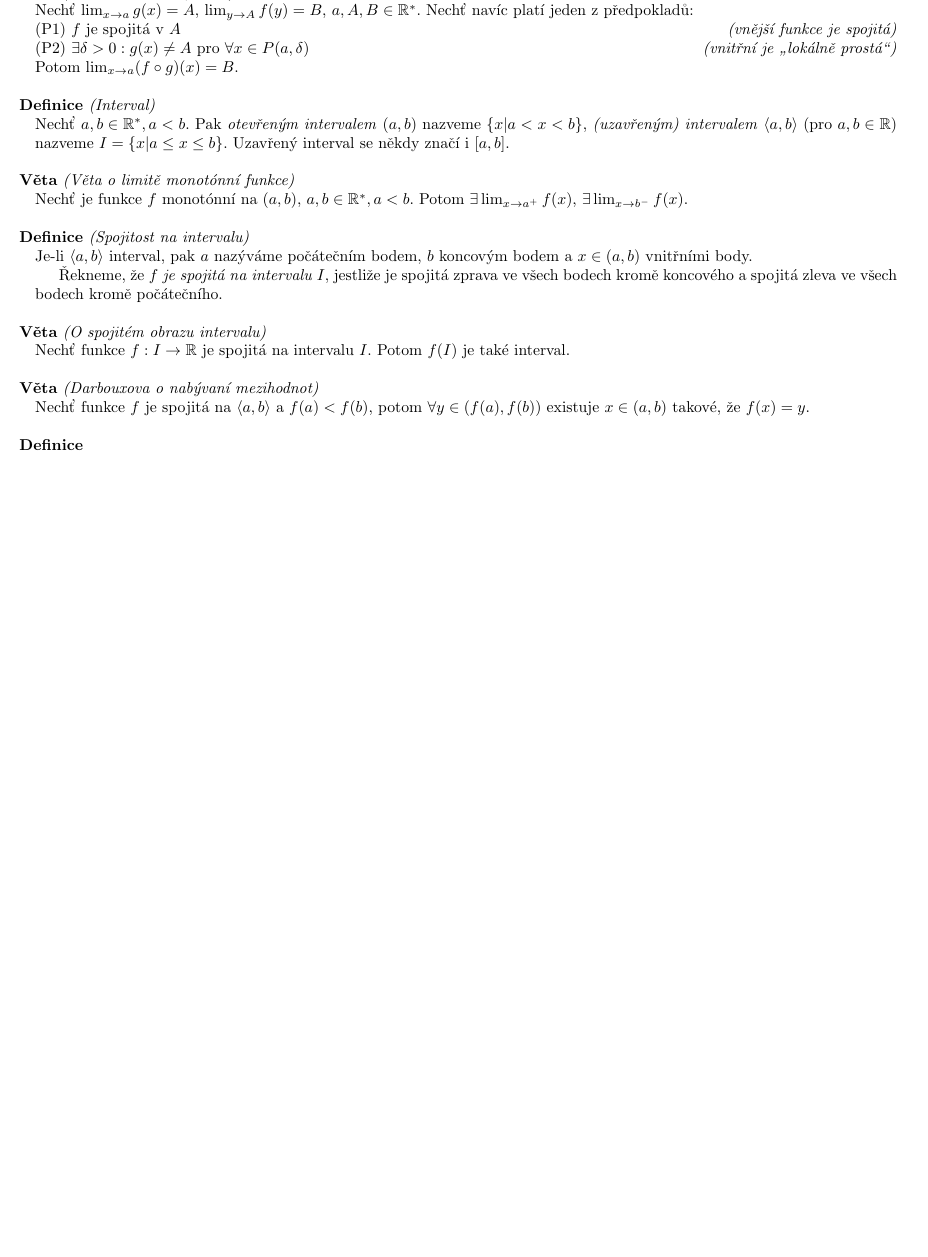
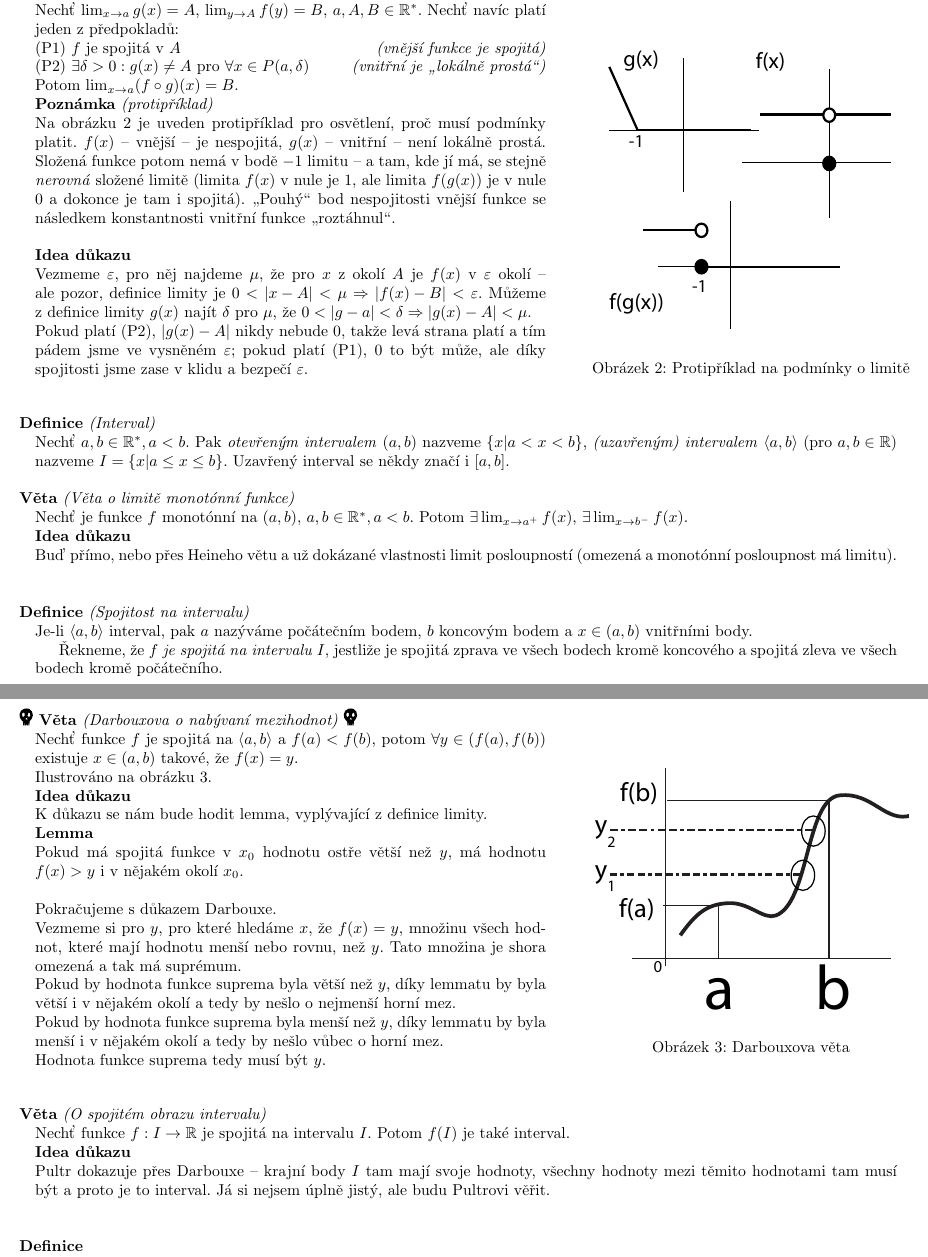
Before and after one commit to agentydragon/mff-statnice, a LaTeX document (bc/Matematika_02.tex, which reads bc/matematika/02_Zaklady_diferencialniho_poctu.tex): part of page 4 of 10 before the commit and two parts of pages 4 and 5 of 11 after it, the two joined at a grey line, cut so that both start at the same text, the shorter picture padded with empty space. Compiled offline with pdfLaTeX; the source files are stored in an older character set and shown here as Unicode.

Commit message:
darboux a spol

```diff
--- a/bc/matematika/02_Zaklady_diferencialniho_poctu.tex
+++ b/bc/matematika/02_Zaklady_diferencialniho_poctu.tex
@@ -152,12 +152,28 @@
 \end{pitemize}
 \end{e}
 
+\obrazekvpravominipage{matematika/obrazky/protipriklad_slozena}{Protipříklad na podmínky o limitě}{fig:protipriklad_slozena}{0.4}{0.6}{
+
 \begin{e}{Věta}{0}{O limitě složené funkce}
 Nechť $\lim_{x \rightarrow a} g(x) = A$, $\lim_{y \rightarrow A} f(y) = B$, $a, A, B \in \mathbb{R}^{*}$. Nechť navíc platí jeden z předpokladů:\\
-(P1) $f$ je spojitá v $A$\hfill \textit{(vnější funkce je spojitá)}\\
-(P2) $\exists \delta > 0: g(x) \neq A$ pro $\forall x \in P(a, \delta)$\hfill \textit{(vnitřní je \uv{lokálně prostá})}\\
+(P1) $f$ je spojitá v $A$\hfill \emph{(vnější funkce je spojitá)}
+
+(P2) $\exists \delta > 0: g(x) \neq A$ pro $\forall x \in P(a, \delta)$\hfill \emph{(vnitřní je \uv{lokálně prostá})}
+
 Potom $\lim_{x \rightarrow a} (f \circ g)(x) = B$.
+
+\begin{e}{Poznámka}{0}{protipříklad}
+	Na obrázku \ref{fig:protipriklad_slozena} je uveden protipříklad pro osvětlení, proč musí podmínky platit. $f(x)$ -- vnější -- je nespojitá, $g(x)$ -- vnitřní -- není lokálně prostá. Složená funkce potom nemá v~bodě $-1$ limitu -- a tam, kde jí má, se stejně \emph{nerovná} složené limitě (limita $f(x)$ v~nule je 1, ale limita $f(g(x))$ je v~nule 0 a dokonce je tam i spojitá). \uv{Pouhý} bod nespojitosti vnější funkce se následkem konstantnosti vnitřní funkce \uv{roztáhnul}.
 \end{e}
+
+\begin{e}{Idea důkazu}{0}{0}
+  Vezmeme $\varepsilon$, pro něj najdeme $\mu$, že pro $x$ z~okolí $A$ je $f(x)$ v~$\varepsilon$ okolí -- ale pozor, definice limity je $0 < \left|x-A\right| < \mu \Rightarrow \left|f(x)-B\right|<\varepsilon$. Můžeme z~definice limity $g(x)$ najít $\delta$ pro $\mu$, že $0 < \left|g-a\right| < \delta \Rightarrow \left|g(x)-A\right|<\mu$.
+
+Pokud platí (P2), $\left|g(x)-A\right|$ nikdy nebude 0, takže levá strana platí a tím pádem jsme ve vysněném $\varepsilon$; pokud platí (P1), 0 to být může, ale díky spojitosti jsme zase v~klidu a bezpečí $\varepsilon$.
+\end{e}
+
+\end{e}
+}
 
 \begin{e}{Definice}{0}{Interval}
 Nechť $a, b \in \mathbb{R}^{*}, a < b$. Pak \emph{otevřeným intervalem} $(a, b)$ nazveme $\{x | a<x<b\}$, \emph{(uzavřeným) intervalem} $\left<a, b\right>$ (pro $a, b \in \mathbb{R}$) nazveme $I=\{x | a \le x \le b\}$. Uzavřený interval se někdy značí i $[a,b]$.
@@ -165,6 +181,11 @@
 
 \begin{e}{Věta}{0}{Věta o limitě monotónní funkce}
 Nechť je funkce $f$ monotónní na $(a, b)$, $a, b \in \mathbb{R}^{*}, a < b$. Potom $\exists \lim_{x \rightarrow a^{+}} f(x)$, $\exists \lim_{x \rightarrow b^{-}} f(x)$.
+
+\begin{e}{Idea důkazu}{0}{0}
+    Buď přímo, nebo přes Heineho větu a už dokázané vlastnosti limit posloupností (omezená a monotónní posloupnost má limitu).
+\end{e}
+
 \end{e}
 
 \begin{e}{Definice}{0}{Spojitost na intervalu}
@@ -173,12 +194,43 @@
 Řekneme, že $f$ \emph{je spojitá na intervalu $I$}, jestliže je spojitá zprava ve všech bodech kromě koncového a spojitá zleva ve všech bodech kromě počátečního.
 \end{e}
 
+
+\obrazekvpravominipage{matematika/obrazky/darboux}{Darbouxova věta}{fig:darboux}{0.4}{0.6}{
+
+\begin{e}{Věta}{1}{Darbouxova o nabývaní mezihodnot}
+Nechť funkce $f$ je spojitá na $\left<a, b\right>$ a $f(a)<f(b)$, potom $\forall y \in (f(a), f(b))$ existuje $x \in (a, b)$ takové, že $f(x)=y$.
+
+Ilustrováno na obrázku \ref{fig:darboux}.
+
+\begin{e}{Idea důkazu}{0}{0}
+K důkazu se nám bude hodit lemma, vyplývající z~definice limity.
+
+\begin{e}{Lemma}{0}{0}
+Pokud má spojitá funkce v $x_0$ hodnotu ostře větší než $y$, má hodnotu $f(x)>y$ i v~nějakém okolí $x_0$.
+\end{e}
+
+Pokračujeme s důkazem Darbouxe.
+
+Vezmeme si pro $y$, pro které hledáme $x$, že $f(x)=y$, množinu všech hodnot, které mají hodnotu menší nebo rovnu, než $y$. Tato množina je shora omezená a tak má suprémum.
+
+Pokud by hodnota funkce suprema byla větší než $y$, díky lemmatu by byla větší i v~nějakém okolí a tedy by nešlo o nejmenší horní mez.
+
+Pokud by hodnota funkce suprema byla menší než $y$, díky lemmatu by byla menší i v~nějakém okolí a tedy by nešlo vůbec o horní mez.
+
+Hodnota funkce suprema tedy musí být $y$.
+
+\end{e}
+
+\end{e}
+}
+
 \begin{e}{Věta}{0}{O spojitém obrazu intervalu}
 Nechť funkce $f: I \rightarrow \mathbb{R}$ je spojitá na intervalu $I$. Potom $f(I)$ je také interval.
+
+\begin{e}{Idea důkazu}{0}{0}
+Pultr dokazuje přes Darbouxe -- krajní body $I$ tam mají svoje hodnoty, všechny hodnoty mezi těmito hodnotami tam musí být a proto je to interval. Já si nejsem úplně jistý, ale budu Pultrovi věřit.
+
 \end{e}
-
-\begin{e}{Věta}{0}{Darbouxova o nabývaní mezihodnot}
-Nechť funkce $f$ je spojitá na $\left<a, b\right>$ a $f(a)<f(b)$, potom $\forall y \in (f(a), f(b))$ existuje $x \in (a, b)$ takové, že $f(x)=y$.
 \end{e}
 
 \begin{e}{Definice}{0}{0}
```
Also changed, not shown: bc/matematika/obrazky/darboux.eps (added), bc/matematika/obrazky/darboux.pdf (added), bc/matematika/obrazky/protipriklad_slozena.eps (added), bc/matematika/obrazky/protipriklad_slozena.pdf (added), bc/matematika/02_Zaklady_diferencialniho_poctu.tex (18 more changed lines), 2 other files.
